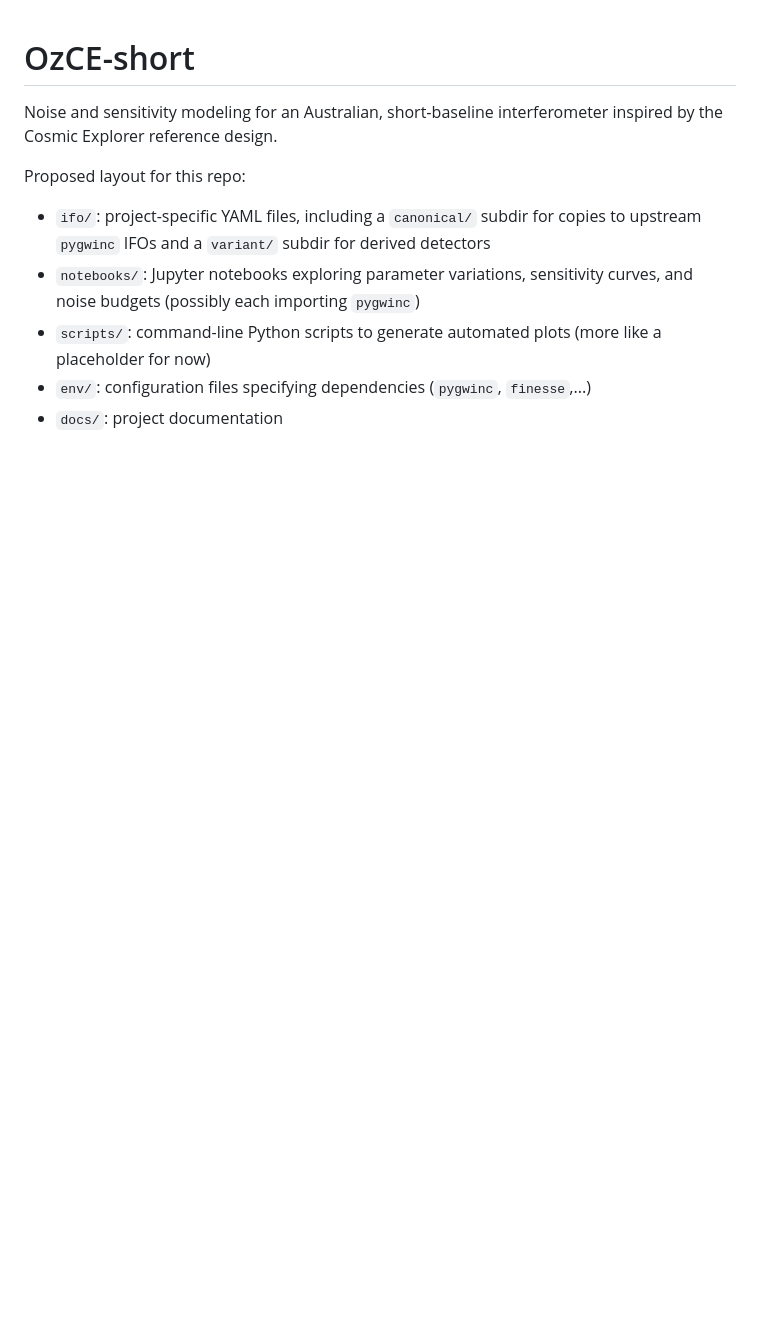
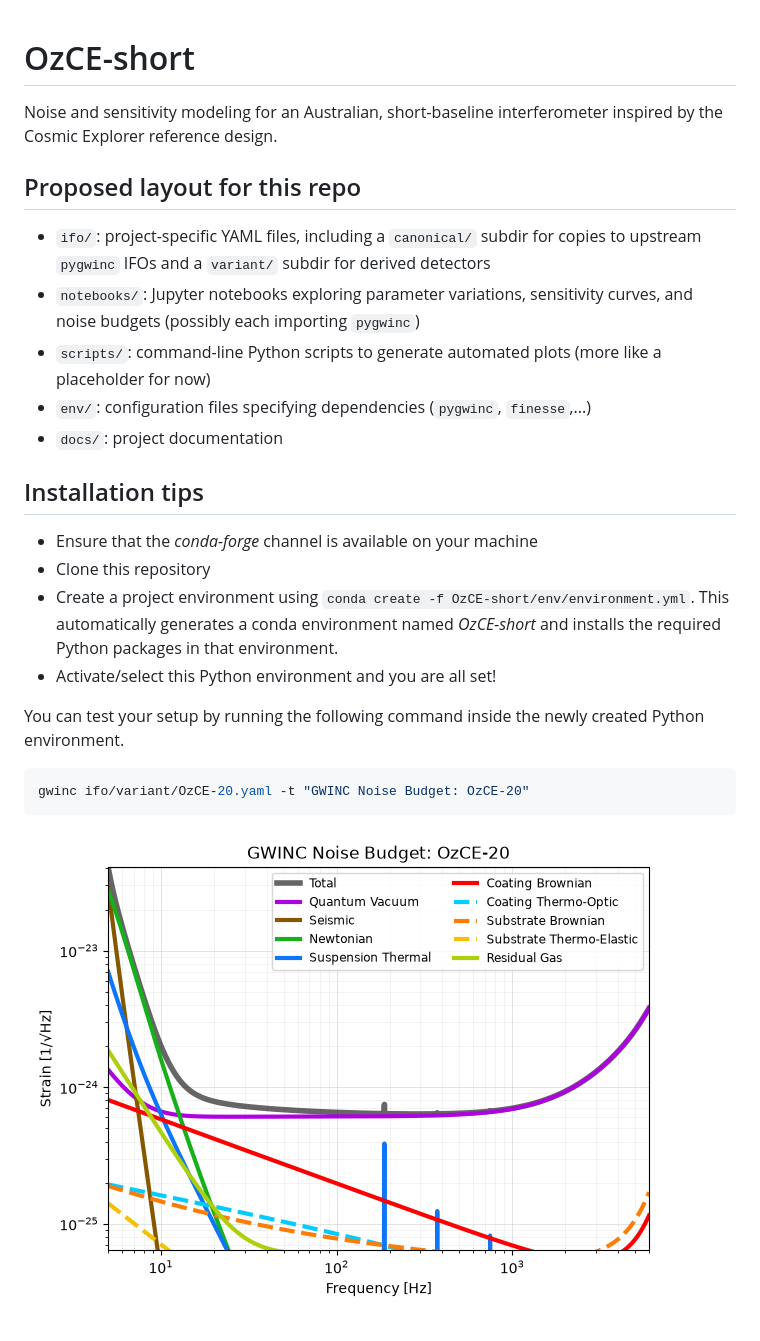
Before and after one commit to OZGrav/OzCE-short, a Markdown page: README.md, the part around the change. Rendered like a GitHub page; pictures changed too: images/OzCE-20-example.png (added); blank space fills up the shorter version.

Commit message:
installation tips added to readme

````diff
--- a/README.md
+++ b/README.md
@@ -2,10 +2,25 @@
 
 Noise and sensitivity modeling for an Australian, short‑baseline interferometer inspired by the Cosmic Explorer reference design.
 
-Proposed layout for this repo:
+## Proposed layout for this repo
 
 - `ifo/`: project-specific YAML files, including a `canonical/` subdir for copies to upstream `pygwinc` IFOs and a `variant/` subdir for derived detectors
 - `notebooks/`: Jupyter notebooks exploring parameter variations, sensitivity curves, and noise budgets (possibly each importing `pygwinc`)
 - `scripts/`: command-line Python scripts to generate automated plots (more like a placeholder for now)
 - `env/`: configuration files specifying dependencies (`pygwinc`, `finesse`,...)
 - `docs/`: project documentation
+
+## Installation tips
+
+- Ensure that the *conda-forge* channel is available on your machine
+- Clone this repository
+- Create a project environment using `conda create -f OzCE-short/env/environment.yml`. This automatically generates a conda environment named *OzCE-short* and installs the required Python packages in that environment.
+- Activate/select this Python environment and you are all set!
+
+You can test your setup by running the following command inside the newly created Python environment.
+
+```bash
+gwinc ifo/variant/OzCE-20.yaml -t "GWINC Noise Budget: OzCE-20"
+```
+
+![This plot should pop up on the screen.](./images/OzCE-20-example.png)
````
